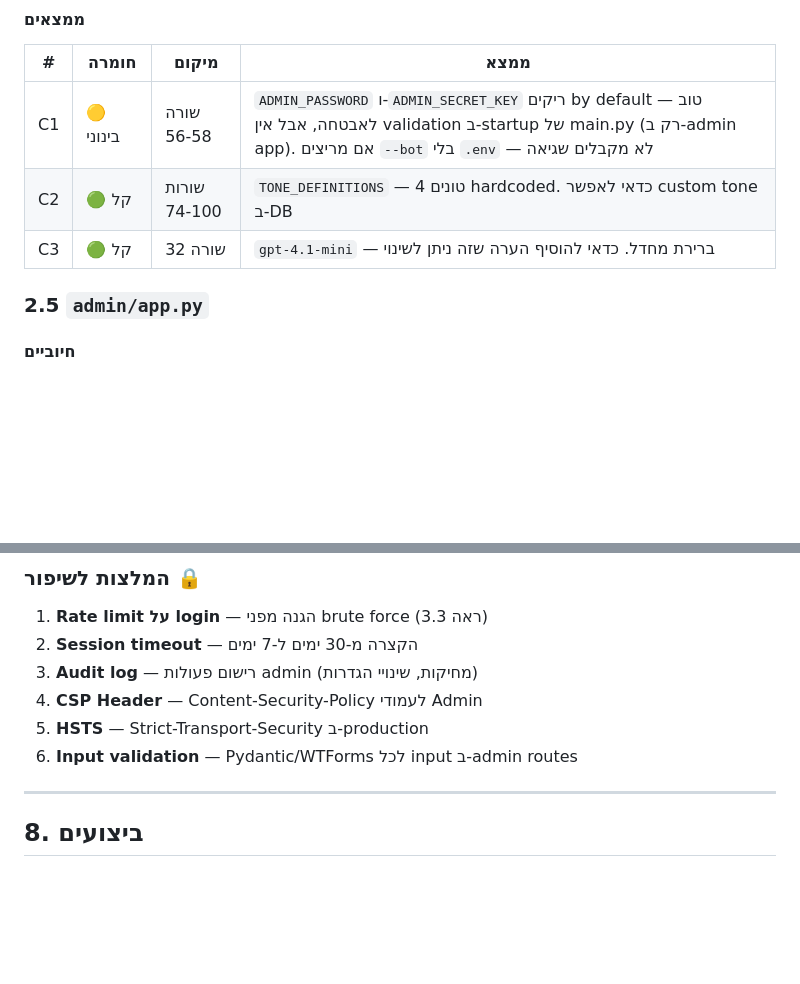
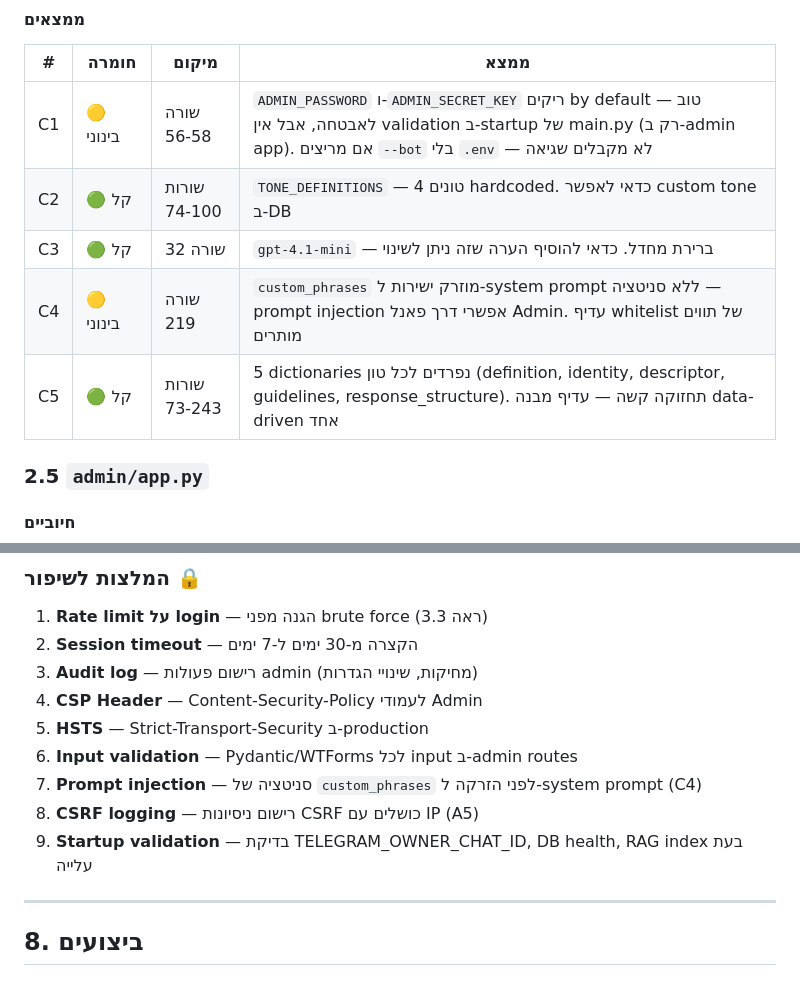
Before and after one commit to amirbiron/ai-business-bot, a Markdown page: docs/code_review.md, 2 parts joined by grey strips. Drawn GitHub-style; blank space fills up the shorter version.

```diff
--- a/docs/code_review.md
+++ b/docs/code_review.md
@@ -113,6 +116,8 @@
 | C1 | 🟡 בינוני | שורה 56-58 | `ADMIN_PASSWORD` ו-`ADMIN_SECRET_KEY` ריקים by default — טוב לאבטחה, אבל אין validation ב-startup של main.py (רק ב-admin app). אם מריצים `--bot` בלי `.env` — לא מקבלים שגיאה |
 | C2 | 🟢 קל | שורות 74-100 | `TONE_DEFINITIONS` — 4 טונים hardcoded. כדאי לאפשר custom tone ב-DB |
 | C3 | 🟢 קל | שורה 32 | `gpt-4.1-mini` — ברירת מחדל. כדאי להוסיף הערה שזה ניתן לשינוי |
+| C4 | 🟡 בינוני | שורה 219 | `custom_phrases` מוזרק ישירות ל-system prompt ללא סניטציה — prompt injection אפשרי דרך פאנל Admin. עדיף whitelist של תווים מותרים |
+| C5 | 🟢 קל | שורות 73-243 | 5 dictionaries נפרדים לכל טון (definition, identity, descriptor, guidelines, response_structure). תחזוקה קשה — עדיף מבנה data-driven אחד |
 
 ### 2.5 `admin/app.py`
 
@@ -588,6 +596,9 @@ satisfaction_kb = InlineKeyboardMarkup([
 4. **CSP Header** — Content-Security-Policy לעמודי Admin
 5. **HSTS** — Strict-Transport-Security ב-production
 6. **Input validation** — Pydantic/WTForms לכל input ב-admin routes
+7. **Prompt injection** — סניטציה של `custom_phrases` לפני הזרקה ל-system prompt (C4)
+8. **CSRF logging** — רישום ניסיונות CSRF כושלים עם IP (A5)
+9. **Startup validation** — בדיקת TELEGRAM_OWNER_CHAT_ID, DB health, RAG index בעת עלייה
 
 ---
 
```
Also changed, not shown: other parts of docs/code_review.md (+9 -1 lines).
